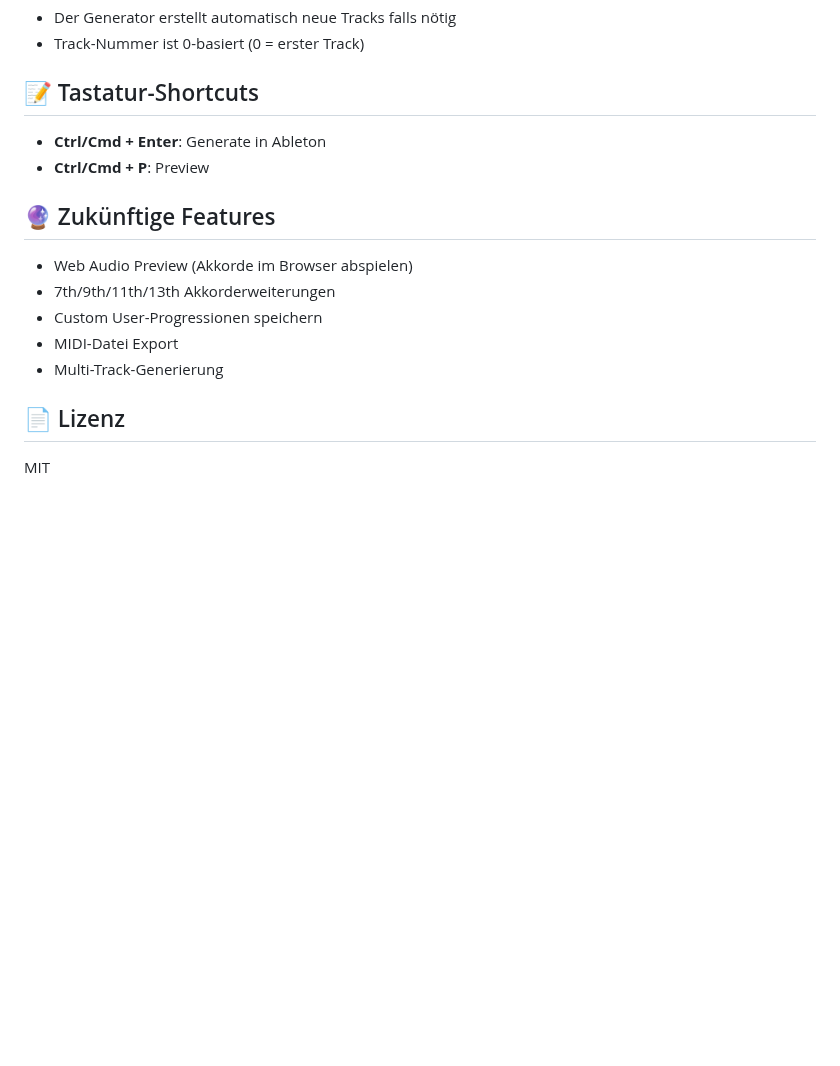
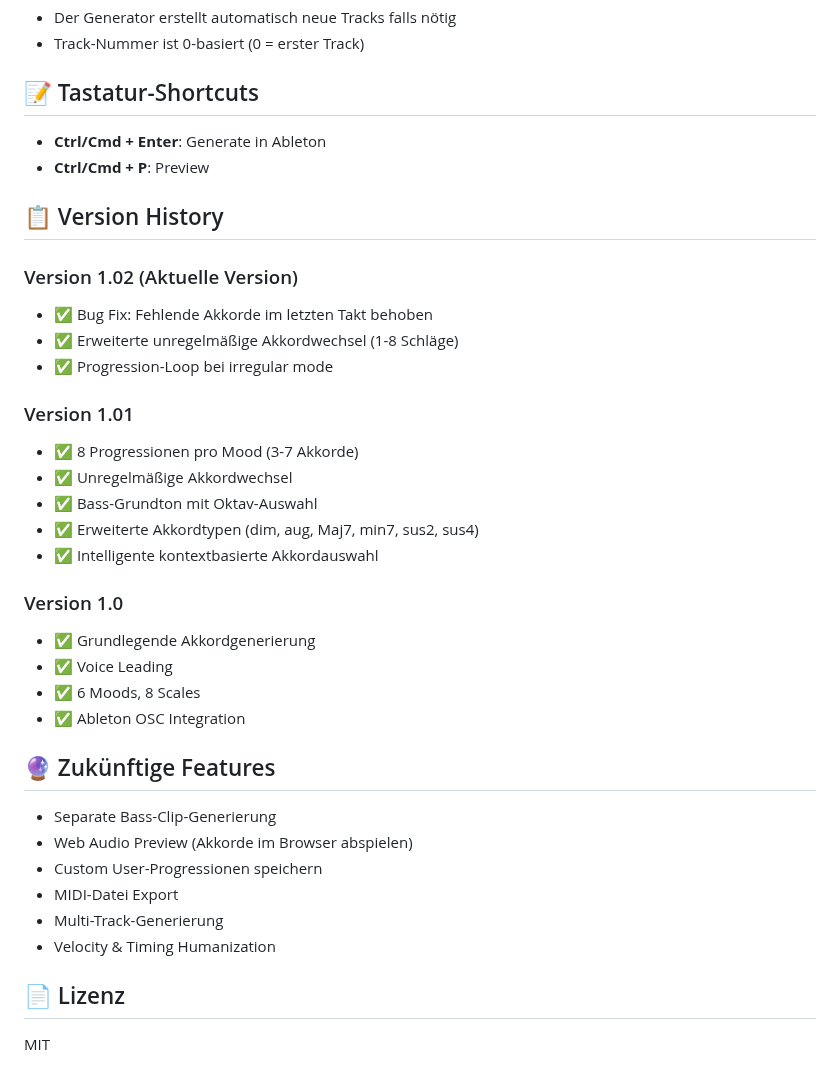
Before and after one commit to SpaceChild/AbletonChordGenerator, a Markdown page: README.md, the part around one of its changes. Drawn GitHub-style; blank space fills up the shorter version.

```diff
--- a/README.md
+++ b/README.md
@@ -167,13 +223,34 @@ AbletonChordGenerator/
 - **Ctrl/Cmd + Enter**: Generate in Ableton
 - **Ctrl/Cmd + P**: Preview
 
+## 📋 Version History
+
+### Version 1.02 (Aktuelle Version)
+- ✅ Bug Fix: Fehlende Akkorde im letzten Takt behoben
+- ✅ Erweiterte unregelmäßige Akkordwechsel (1-8 Schläge)
+- ✅ Progression-Loop bei irregular mode
+
+### Version 1.01
+- ✅ 8 Progressionen pro Mood (3-7 Akkorde)
+- ✅ Unregelmäßige Akkordwechsel
+- ✅ Bass-Grundton mit Oktav-Auswahl
+- ✅ Erweiterte Akkordtypen (dim, aug, Maj7, min7, sus2, sus4)
+- ✅ Intelligente kontextbasierte Akkordauswahl
+
+### Version 1.0
+- ✅ Grundlegende Akkordgenerierung
+- ✅ Voice Leading
+- ✅ 6 Moods, 8 Scales
+- ✅ Ableton OSC Integration
+
 ## 🔮 Zukünftige Features
 
+- Separate Bass-Clip-Generierung
 - Web Audio Preview (Akkorde im Browser abspielen)
-- 7th/9th/11th/13th Akkorderweiterungen
 - Custom User-Progressionen speichern
 - MIDI-Datei Export
 - Multi-Track-Generierung
+- Velocity & Timing Humanization
 
 ## 📄 Lizenz
 
```
Also changed, not shown: other parts of README.md (+92 -36 lines).
